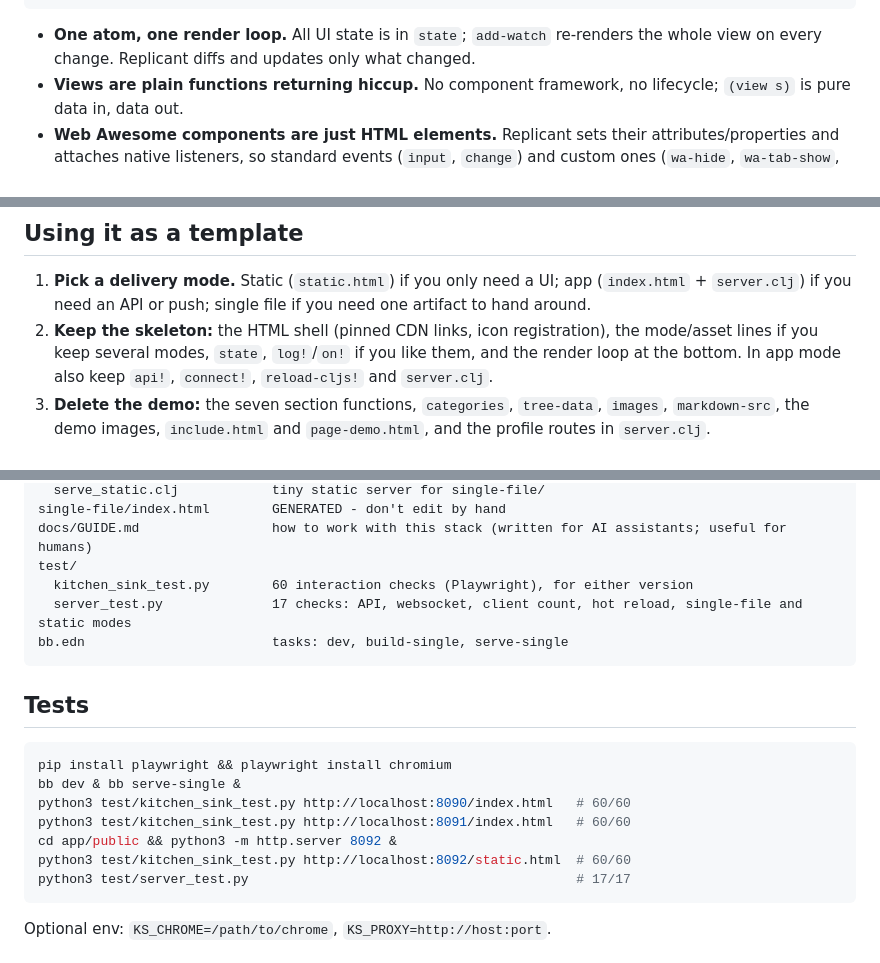
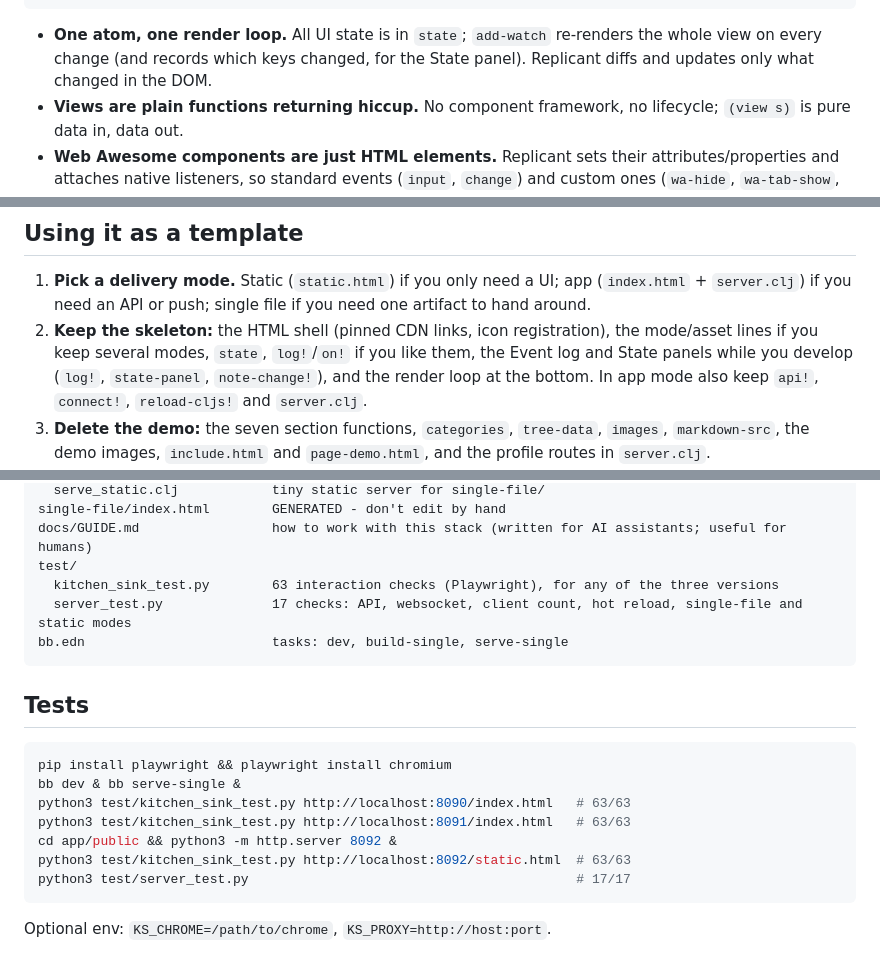
Before and after one commit to franks42/scittle-replicant-webawesome-kitchensink, a Markdown page: README.md, 3 parts joined by grey strips. Rendered like a GitHub page.

````diff
--- a/README.md
+++ b/README.md
@@ -46,7 +62,7 @@ It is **not a library and not a starter app you should ship as-is.** Treat it as
     insides in shadow DOM; your code never touches Lit)
 ```
 
-- **One atom, one render loop.** All UI state is in `state`; `add-watch` re-renders the whole view on every change. Replicant diffs and updates only what changed.
+- **One atom, one render loop.** All UI state is in `state`; `add-watch` re-renders the whole view on every change (and records which keys changed, for the State panel). Replicant diffs and updates only what changed in the DOM.
 - **Views are plain functions returning hiccup.** No component framework, no lifecycle; `(view s)` is pure data in, data out.
 - **Web Awesome components are just HTML elements.** Replicant sets their attributes/properties and attaches native listeners, so standard events (`input`, `change`) and custom ones (`wa-hide`, `wa-tab-show`, …) work the same way.
 - **The server is optional.** The whole left column of the diagram runs on any static host; the bb server on the right adds an API, push messages and hot reload.
@@ -92,7 +109,7 @@ Patterns worth noticing as you read:
 ## Using it as a template
 
 1. **Pick a delivery mode.** Static (`static.html`) if you only need a UI; app (`index.html` + `server.clj`) if you need an API or push; single file if you need one artifact to hand around.
-2. **Keep the skeleton:** the HTML shell (pinned CDN links, icon registration), the mode/asset lines if you keep several modes, `state`, `log!`/`on!` if you like them, and the render loop at the bottom. In app mode also keep `api!`, `connect!`, `reload-cljs!` and `server.clj`.
+2. **Keep the skeleton:** the HTML shell (pinned CDN links, icon registration), the mode/asset lines if you keep several modes, `state`, `log!`/`on!` if you like them, the Event log and State panels while you develop (`log!`, `state-panel`, `note-change!`), and the render loop at the bottom. In app mode also keep `api!`, `connect!`, `reload-cljs!` and `server.clj`.
 3. **Delete the demo:** the seven section functions, `categories`, `tree-data`, `images`, `markdown-src`, the demo images, `include.html` and `page-demo.html`, and the profile routes in `server.clj`.
 4. **Add your views** as plain functions over `state`, copying the tiles of the components you use from the kitchen sink.
 5. **Add server routes** to `handler` in `server.clj` and call them with `api!`.
@@ -140,7 +157,7 @@ scripts/
 single-file/index.html        GENERATED - don't edit by hand
 docs/GUIDE.md                 how to work with this stack (written for AI assistants; useful for humans)
 test/
-  kitchen_sink_test.py        60 interaction checks (Playwright), for either version
+  kitchen_sink_test.py        63 interaction checks (Playwright), for any of the three versions
   server_test.py              17 checks: API, websocket, client count, hot reload, single-file and static modes
 bb.edn                        tasks: dev, build-single, serve-single
 ```
@@ -150,10 +167,10 @@ bb.edn                        tasks: dev, build-single, serve-single
 ```bash
 pip install playwright && playwright install chromium
 bb dev & bb serve-single &
-python3 test/kitchen_sink_test.py http://localhost:8090/index.html   # 60/60
-python3 test/kitchen_sink_test.py http://localhost:8091/index.html   # 60/60
+python3 test/kitchen_sink_test.py http://localhost:8090/index.html   # 63/63
+python3 test/kitchen_sink_test.py http://localhost:8091/index.html   # 63/63
 cd app/public && python3 -m http.server 8092 &
-python3 test/kitchen_sink_test.py http://localhost:8092/static.html  # 60/60
+python3 test/kitchen_sink_test.py http://localhost:8092/static.html  # 63/63
 python3 test/server_test.py                                          # 17/17
 ```
 
````
Also changed, not shown: other parts of README.md (+19 -2 lines), docs/GUIDE.md (+1 -1 lines), docs/screenshot.png, 5 other files.
